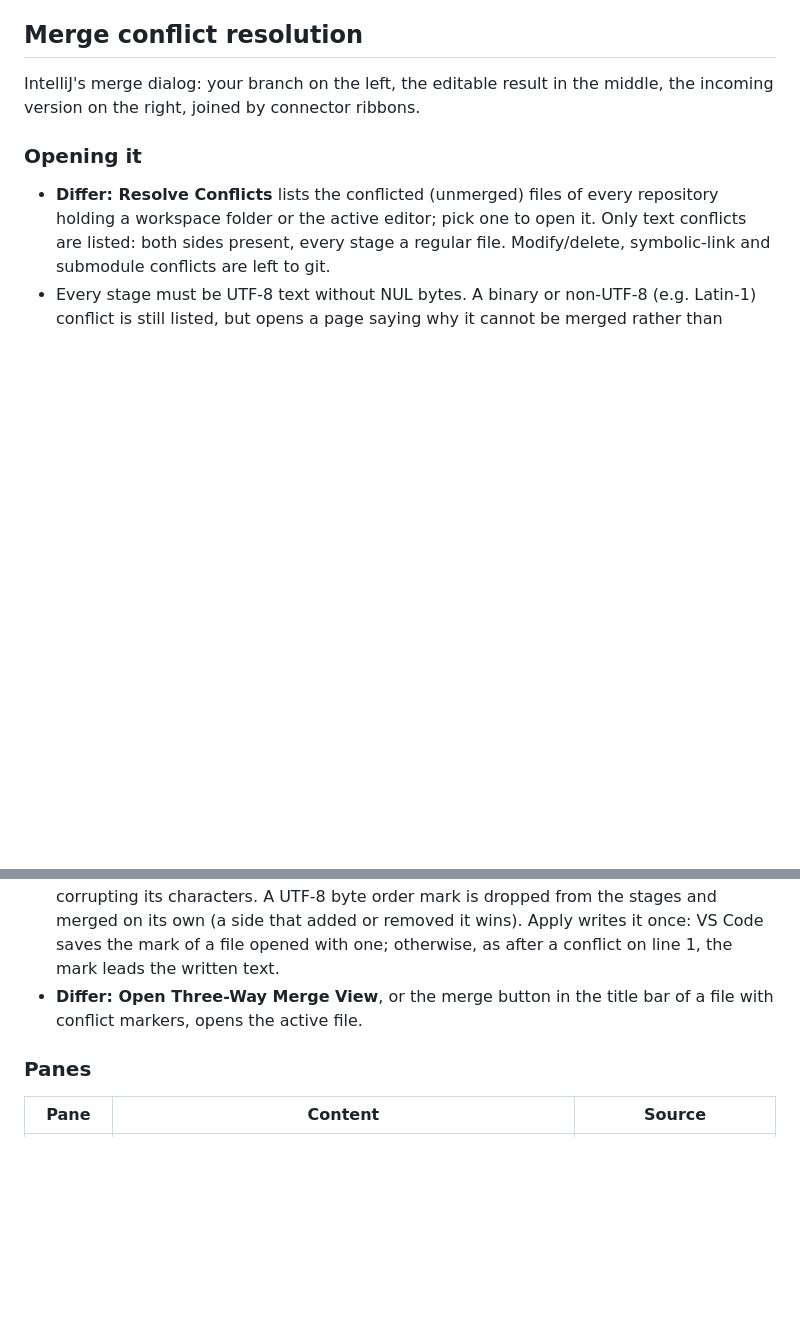
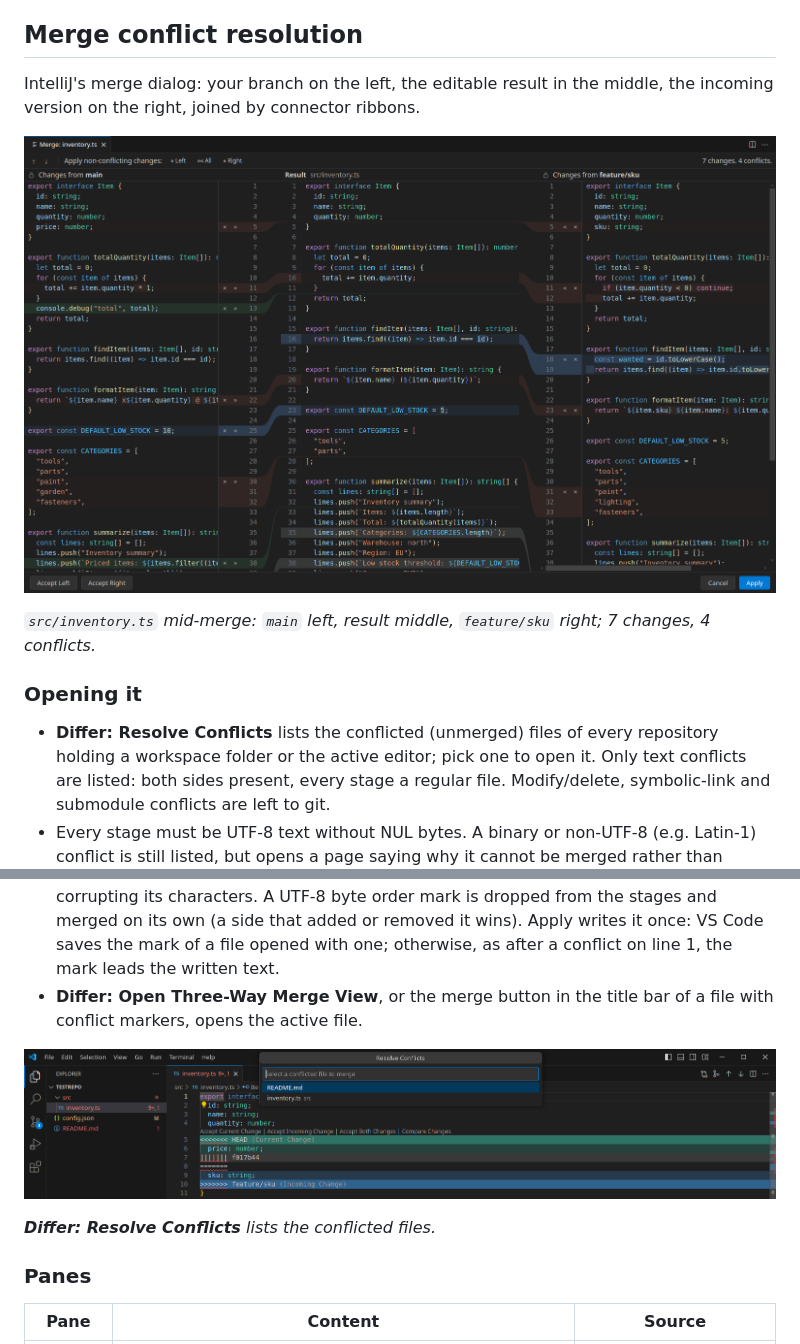
Before and after one commit to jwilenius/differ, a Markdown page: README.md, 2 parts joined by grey strips. GitHub-like rendering; pictures changed too: docs/images/merge-view.png (added), docs/images/resolve-conflicts-picker.png (added); blank space fills up the shorter version.

```diff
--- a/README.md
+++ b/README.md
@@ -90,6 +99,10 @@ Files open in an IntelliJ-style side-by-side diff rather than VS Code's padded o
 IntelliJ's merge dialog: your branch on the left, the editable result in the middle, the incoming version on the right,
 joined by connector ribbons.
 
+![Three-pane merge view of src/inventory.ts with connector ribbons and gutter buttons](docs/images/merge-view.png)
+
+_`src/inventory.ts` mid-merge: `main` left, result middle, `feature/sku` right; 7 changes, 4 conflicts._
+
 ### Opening it
 
 - **Differ: Resolve Conflicts** lists the conflicted (unmerged) files of every repository holding a workspace folder or
@@ -101,6 +114,10 @@ joined by connector ribbons.
   mark of a file opened with one; otherwise, as after a conflict on line 1, the mark leads the written text.
 - **Differ: Open Three-Way Merge View**, or the merge button in the title bar of a file with conflict markers, opens the
   active file.
+
+![Differ: Resolve Conflicts QuickPick listing README.md and src/inventory.ts](docs/images/resolve-conflicts-picker.png)
+
+_**Differ: Resolve Conflicts** lists the conflicted files._
 
 ### Panes
 
```
Also changed, not shown: other parts of README.md (+18 -0 lines), docs/images/diff-view.png (added), docs/images/history-view.png (added), docs/images/merge-view-light.png (added), docs/images/merge-view-resolving.png (added).
